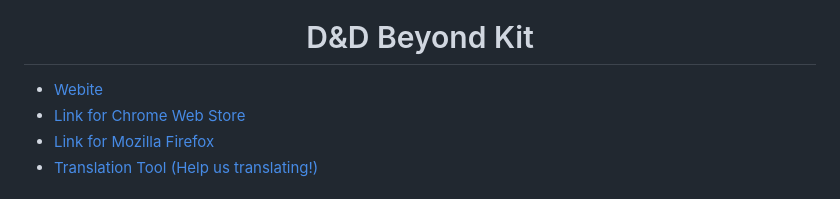
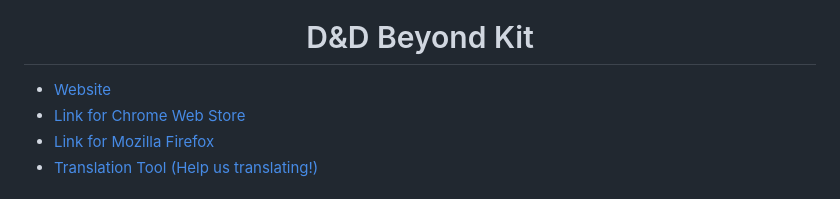
Before and after one commit to hotaydev/dnd-beyond-kit, a Markdown page: README.md, the part around the change. Drawn GitHub-style.

Commit message:
chore: fixed typo o readme

```diff
--- a/README.md
+++ b/README.md
@@ -3,7 +3,7 @@
   <h1>D&D Beyond Kit</h1>
 </div>
 
-- [Webite](https://dnd-beyond-kit.hotay.dev)
+- [Website](https://dnd-beyond-kit.hotay.dev)
 - [Link for Chrome Web Store](https://chromewebstore.google.com/detail/dd-beyond-kit/gdpopbkamfkkenkillfnocgljokkcopg?utm_source=github)
 - [Link for Mozilla Firefox](https://addons.mozilla.org/en-US/firefox/addon/dnd-beyond-kit/?utm_source=github)
 - [Translation Tool (Help us translating!)](https://dnd-beyond-kit.hotay.dev/translate)
```
